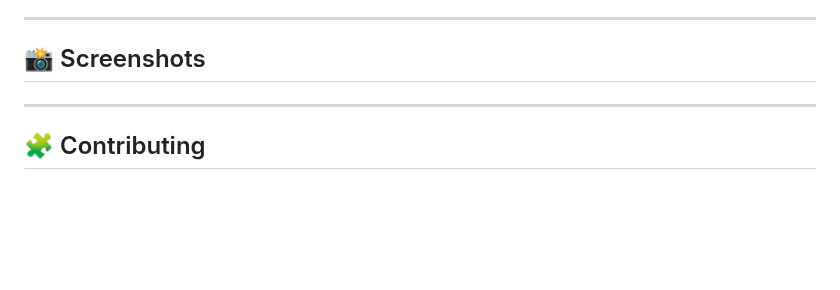
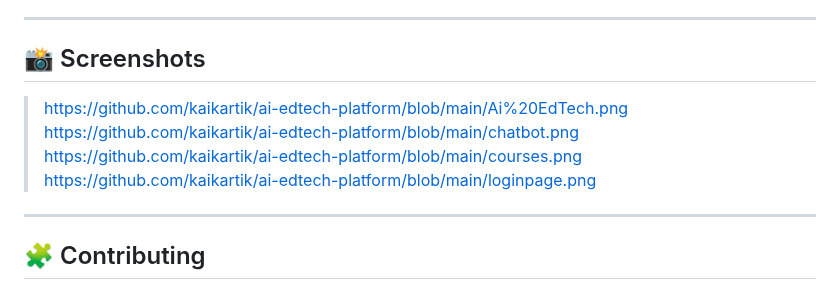
Before and after one commit to kaikartik/ai-edtech-platform, a Markdown page: README.md, the part around the change. GitHub-like rendering; blank space fills up the shorter version.

```diff
--- a/README.md
+++ b/README.md
@@ -107,7 +107,10 @@ Visit [http://localhost:3000](http://localhost:3000) or your configured port.
 
 ## 📸 Screenshots
 
->
+> https://github.com/kaikartik/ai-edtech-platform/blob/main/Ai%20EdTech.png
+> https://github.com/kaikartik/ai-edtech-platform/blob/main/chatbot.png
+> https://github.com/kaikartik/ai-edtech-platform/blob/main/courses.png
+> https://github.com/kaikartik/ai-edtech-platform/blob/main/loginpage.png
 
 ---
 
```
